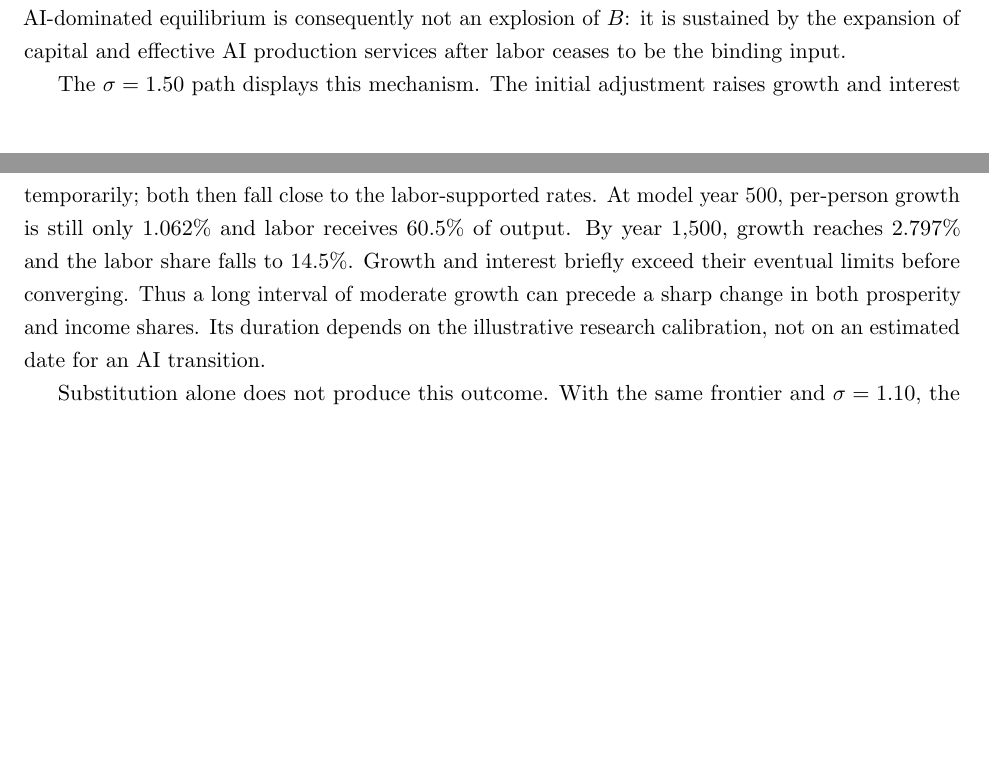
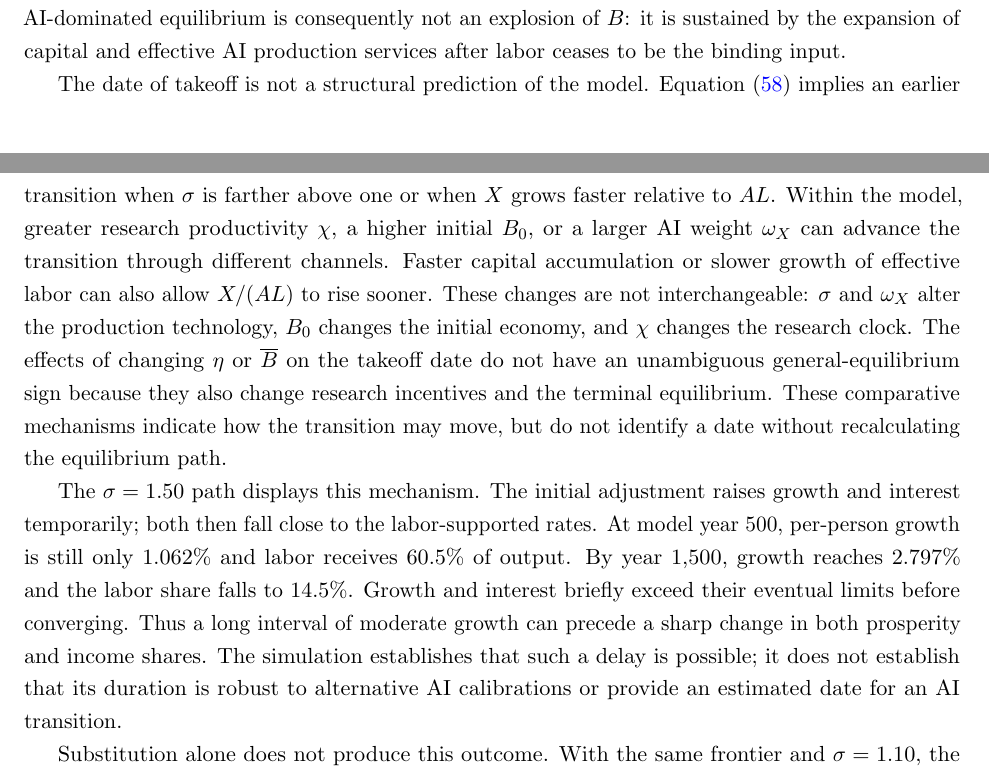
Before and after one commit to oliverpardo1979/AI-Future-Paper-WTF, a LaTeX paper (main_rewrite.tex, which reads sections_rewrite/05_quantitative_equilibria.tex): two parts of pages 26 and 27 of 51, joined at a grey line, cut so that both start at the same text, the shorter picture padded with empty space. Compiled offline with pdfLaTeX.

Commit message:
Clarify what advances the AI transition

```diff
--- a/sections_rewrite/05_quantitative_equilibria.tex
+++ b/sections_rewrite/05_quantitative_equilibria.tex
@@ -210,6 +210,21 @@ the AI-dominated equilibrium is consequently not an explosion of $B$: it is
 sustained by the expansion of capital and effective AI production services
 after labor ceases to be the binding input.
 
+The date of takeoff is not a structural prediction of the model. Equation
+\eqref{eq:rewrite-transition-share-odds} implies an earlier transition when
+$\sigma$ is farther above one or when $X$ grows faster relative to $AL$.
+Within the model, greater research productivity $\chi$, a higher initial
+$B_0$, or a larger AI weight $\omega_X$ can advance the transition through
+different channels. Faster capital accumulation or slower growth of effective
+labor can also allow $X/(AL)$ to rise sooner. These changes are not
+interchangeable: $\sigma$ and $\omega_X$ alter the production technology,
+$B_0$ changes the initial economy, and $\chi$ changes the research clock. The
+effects of changing $\eta$ or $\overline B$ on the takeoff date do not have an
+unambiguous general-equilibrium sign because they also change research
+incentives and the terminal equilibrium. These comparative mechanisms indicate
+how the transition may move, but do not identify a date without recalculating
+the equilibrium path.
+
 The $\sigma=1.50$ path displays this mechanism. The initial adjustment raises
 growth and interest temporarily; both then fall close to the labor-supported
 rates. At model year 500, per-person growth is still only $1.062\%$ and
@@ -217,7 +232,8 @@ labor receives $60.5\%$ of output. By year 1,500, growth reaches $2.797\%$
 and the labor share falls to $14.5\%$. Growth and interest briefly exceed
 their eventual limits before converging. Thus a long interval of moderate
 growth can precede a sharp change in both prosperity and income shares.
-Its duration depends on the illustrative research calibration, not on an
+The simulation establishes that such a delay is possible; it does not establish
+that its duration is robust to alternative AI calibrations or provide an
 estimated date for an AI transition.
 
 Substitution alone does not produce this outcome. With the same frontier
```
